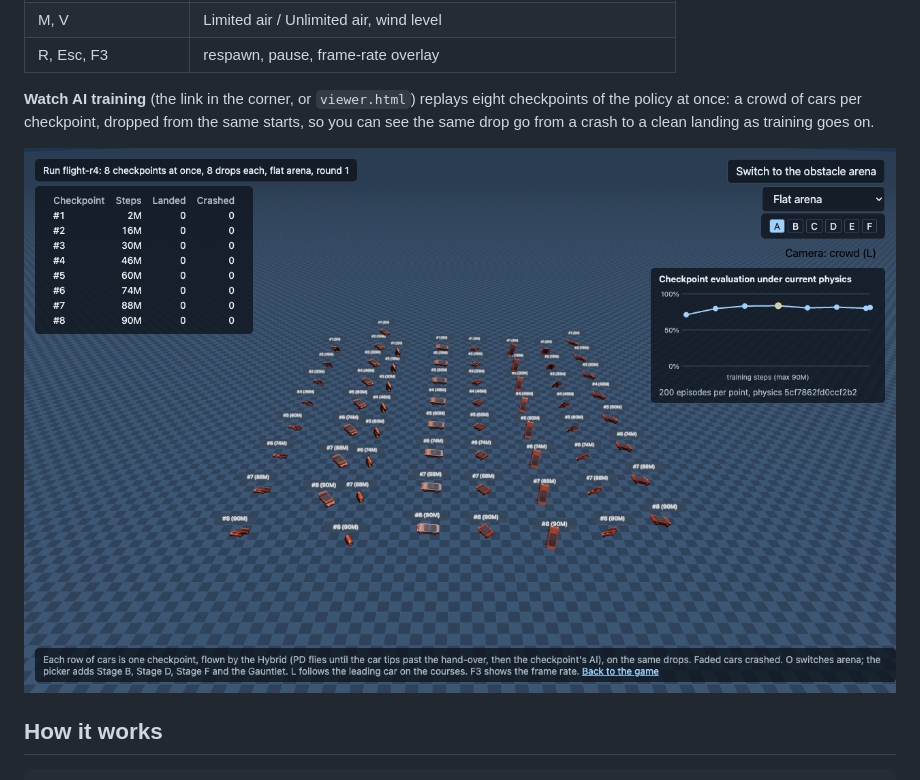
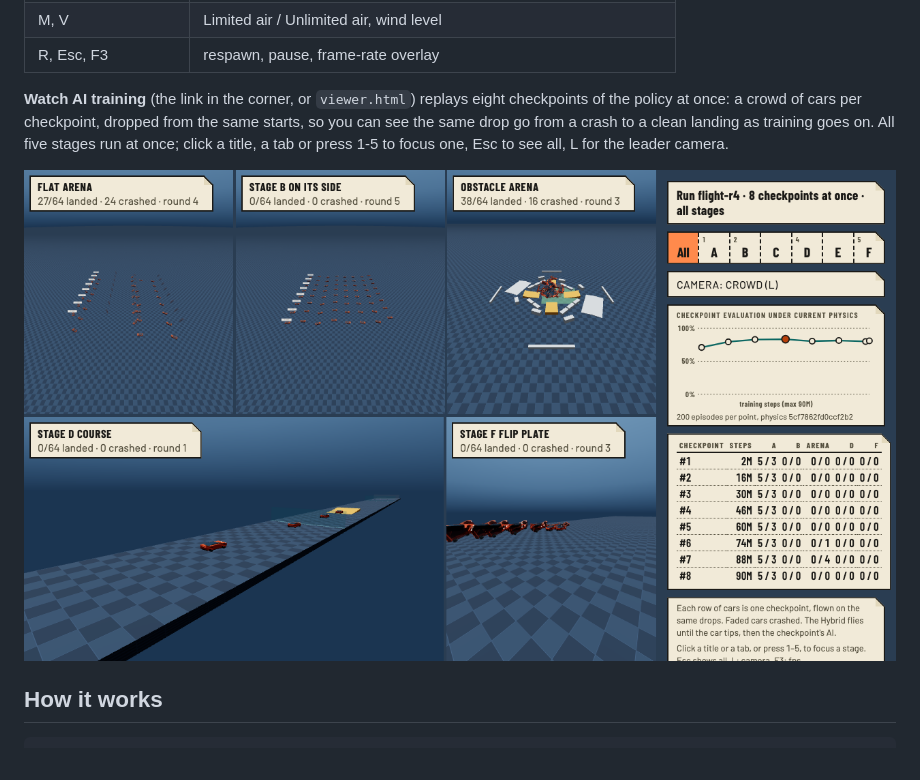
Before and after one commit to Bhavya873/NineLives, a Markdown page: README.md, the part around the change. Drawn GitHub-style; pictures changed too: docs/images/viewer.png.

```diff
--- a/README.md
+++ b/README.md
@@ -26,7 +26,7 @@ cd web && npm install && npm run wasm && npm run dev    # http://localhost:5173
 | M, V | Limited air / Unlimited air, wind level |
 | R, Esc, F3 | respawn, pause, frame-rate overlay |
 
-**Watch AI training** (the link in the corner, or `viewer.html`) replays eight checkpoints of the policy at once: a crowd of cars per checkpoint, dropped from the same starts, so you can see the same drop go from a crash to a clean landing as training goes on.
+**Watch AI training** (the link in the corner, or `viewer.html`) replays eight checkpoints of the policy at once: a crowd of cars per checkpoint, dropped from the same starts, so you can see the same drop go from a crash to a clean landing as training goes on. All five stages run at once; click a title, a tab or press 1-5 to focus one, Esc to see all, L for the leader camera.
 
 ![The training viewer: eight checkpoints, 8 cars each](docs/images/viewer.png)
 
```
Also changed, not shown: docs/images/viewer-focus.png (added), docs/images/viewer-phone-focus.png (added), docs/images/viewer-phone.png (added), 6 other files.
